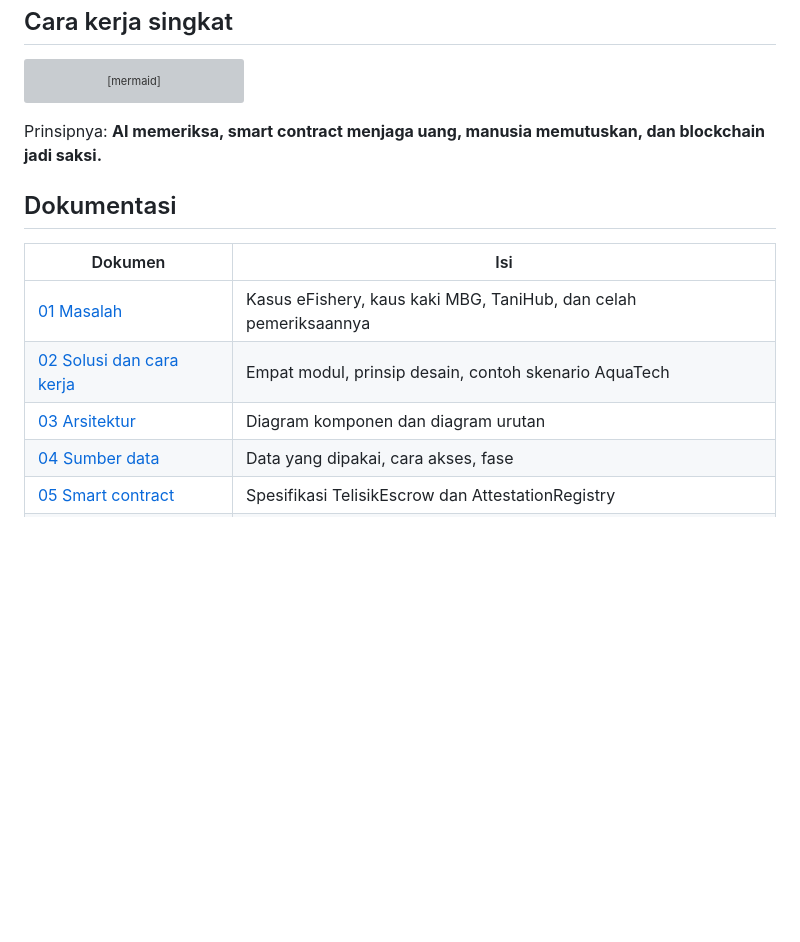
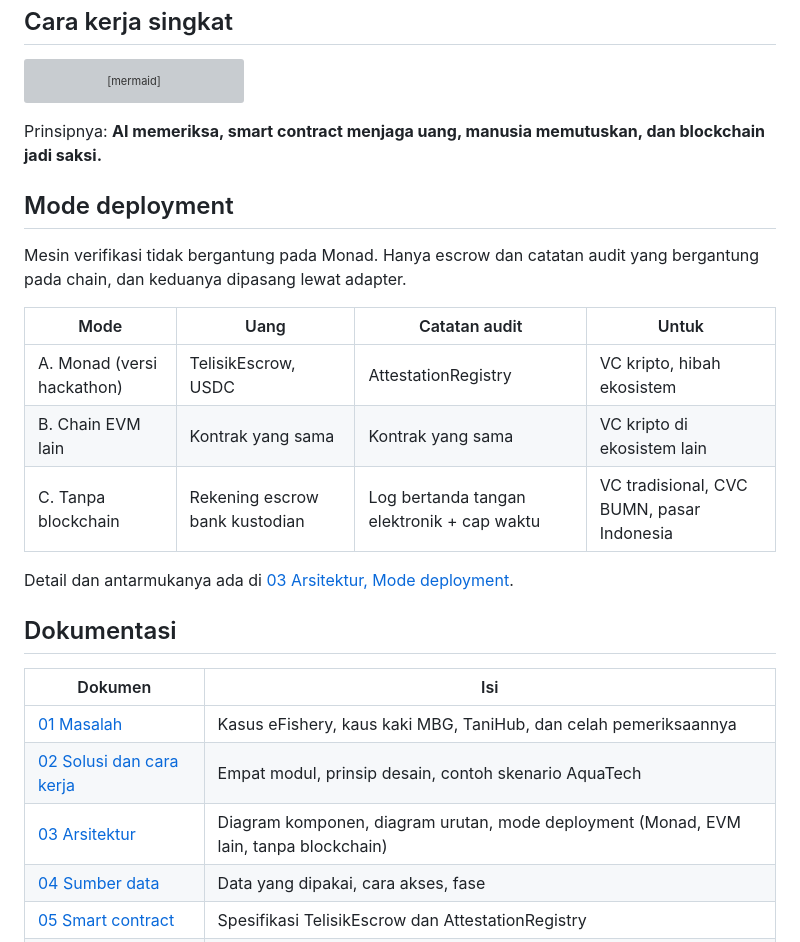
Before and after one commit to AndiArifAbdillah/telisik, a Markdown page: README.md, the part around the change. Drawn GitHub-style; blank space fills up the shorter version; grey boxes are pictures that could not be loaded.

```diff
--- a/README.md
+++ b/README.md
@@ -31,13 +31,25 @@ flowchart LR
 
 Prinsipnya: **AI memeriksa, smart contract menjaga uang, manusia memutuskan, dan blockchain jadi saksi.**
 
+## Mode deployment
+
+Mesin verifikasi tidak bergantung pada Monad. Hanya escrow dan catatan audit yang bergantung pada chain, dan keduanya dipasang lewat adapter.
+
+| Mode | Uang | Catatan audit | Untuk |
+| --- | --- | --- | --- |
+| A. Monad (versi hackathon) | TelisikEscrow, USDC | AttestationRegistry | VC kripto, hibah ekosistem |
+| B. Chain EVM lain | Kontrak yang sama | Kontrak yang sama | VC kripto di ekosistem lain |
+| C. Tanpa blockchain | Rekening escrow bank kustodian | Log bertanda tangan elektronik + cap waktu | VC tradisional, CVC BUMN, pasar Indonesia |
+
+Detail dan antarmukanya ada di [03 Arsitektur, Mode deployment](docs/03-arsitektur.md#mode-deployment).
+
 ## Dokumentasi
 
 | Dokumen | Isi |
 | --- | --- |
 | [01 Masalah](docs/01-masalah.md) | Kasus eFishery, kaus kaki MBG, TaniHub, dan celah pemeriksaannya |
 | [02 Solusi dan cara kerja](docs/02-solusi-dan-cara-kerja.md) | Empat modul, prinsip desain, contoh skenario AquaTech |
-| [03 Arsitektur](docs/03-arsitektur.md) | Diagram komponen dan diagram urutan |
+| [03 Arsitektur](docs/03-arsitektur.md) | Diagram komponen, diagram urutan, mode deployment (Monad, EVM lain, tanpa blockchain) |
 | [04 Sumber data](docs/04-sumber-data.md) | Data yang dipakai, cara akses, fase |
 | [05 Smart contract](docs/05-smart-contract.md) | Spesifikasi TelisikEscrow dan AttestationRegistry |
 | [06 Mesin verifikasi](docs/06-mesin-verifikasi.md) | Pemeriksaan, ambang, peran Jev, guardrail |
```
Also changed, not shown: docs/03-arsitektur.md (+54 -0 lines).
